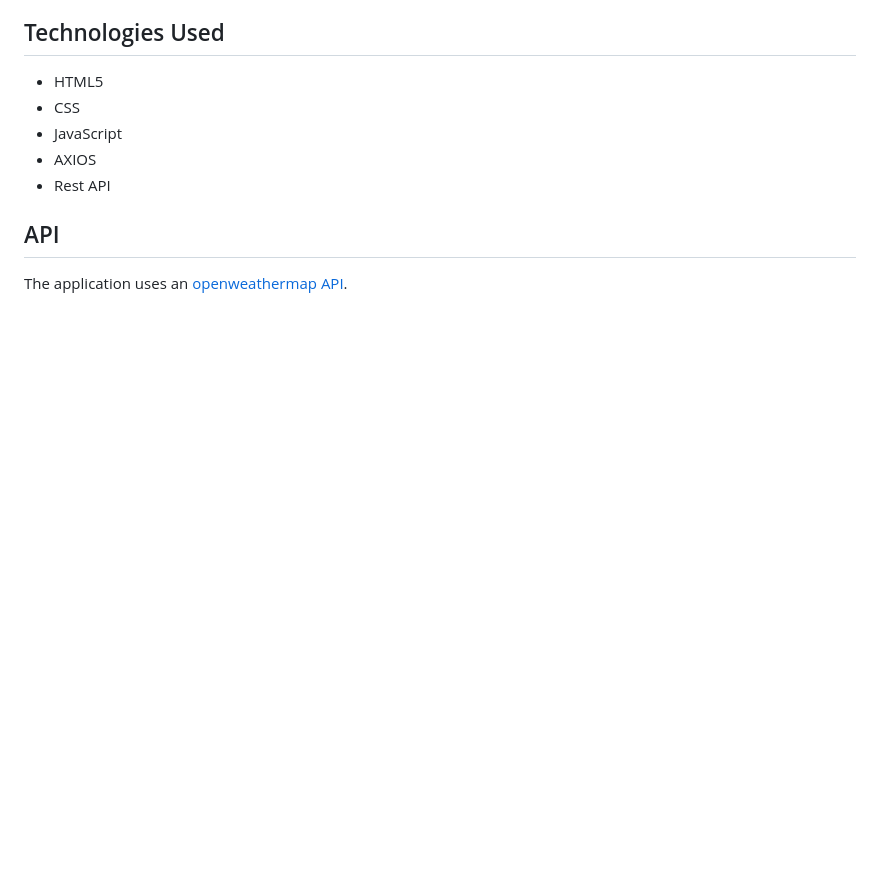
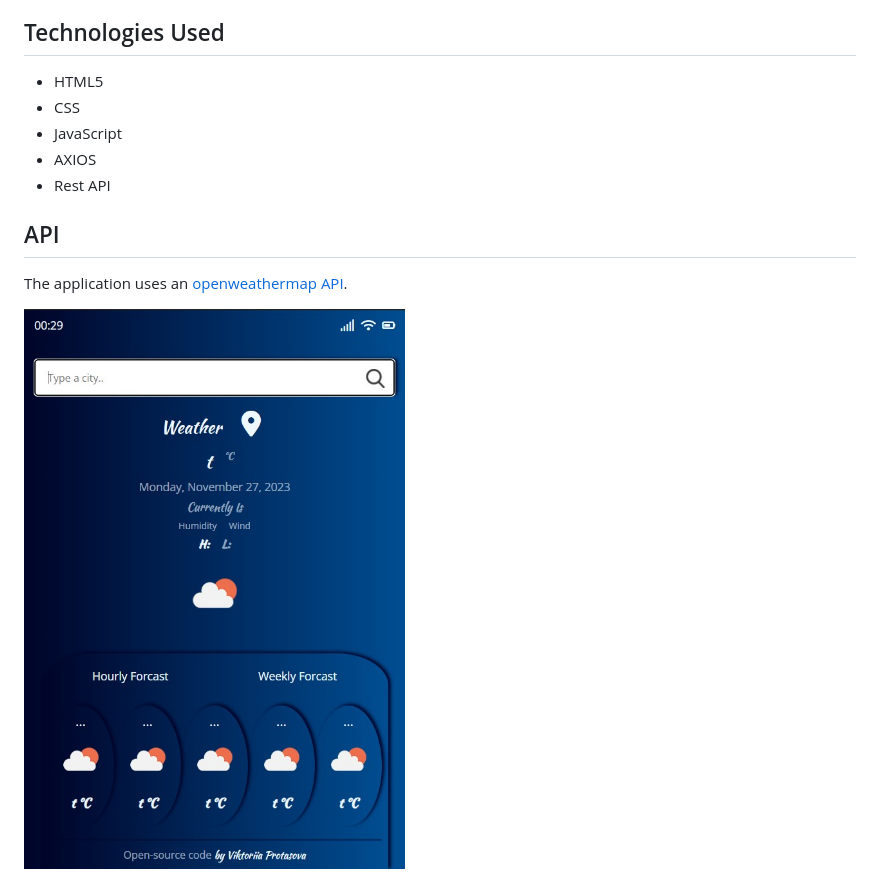
Before and after one commit to ViktoriiaProtasova/SheCodes-weather-app, a Markdown page: README.md, the part around the change. Rendered like a GitHub page; pictures changed too: assets/screenshot.jpg (added); blank space fills up the shorter version.

Commit message:
Readme.md was update

```diff
--- a/README.md
+++ b/README.md
@@ -24,7 +24,8 @@ An App for searching and watching the weather.
 - AXIOS
 - Rest API
 
-
 ## API
 
 The application uses an [openweathermap API](https://openweathermap.org/).
+
+<img width="450" alt="Screenshot" src="assets/screenshot.jpg">
```
